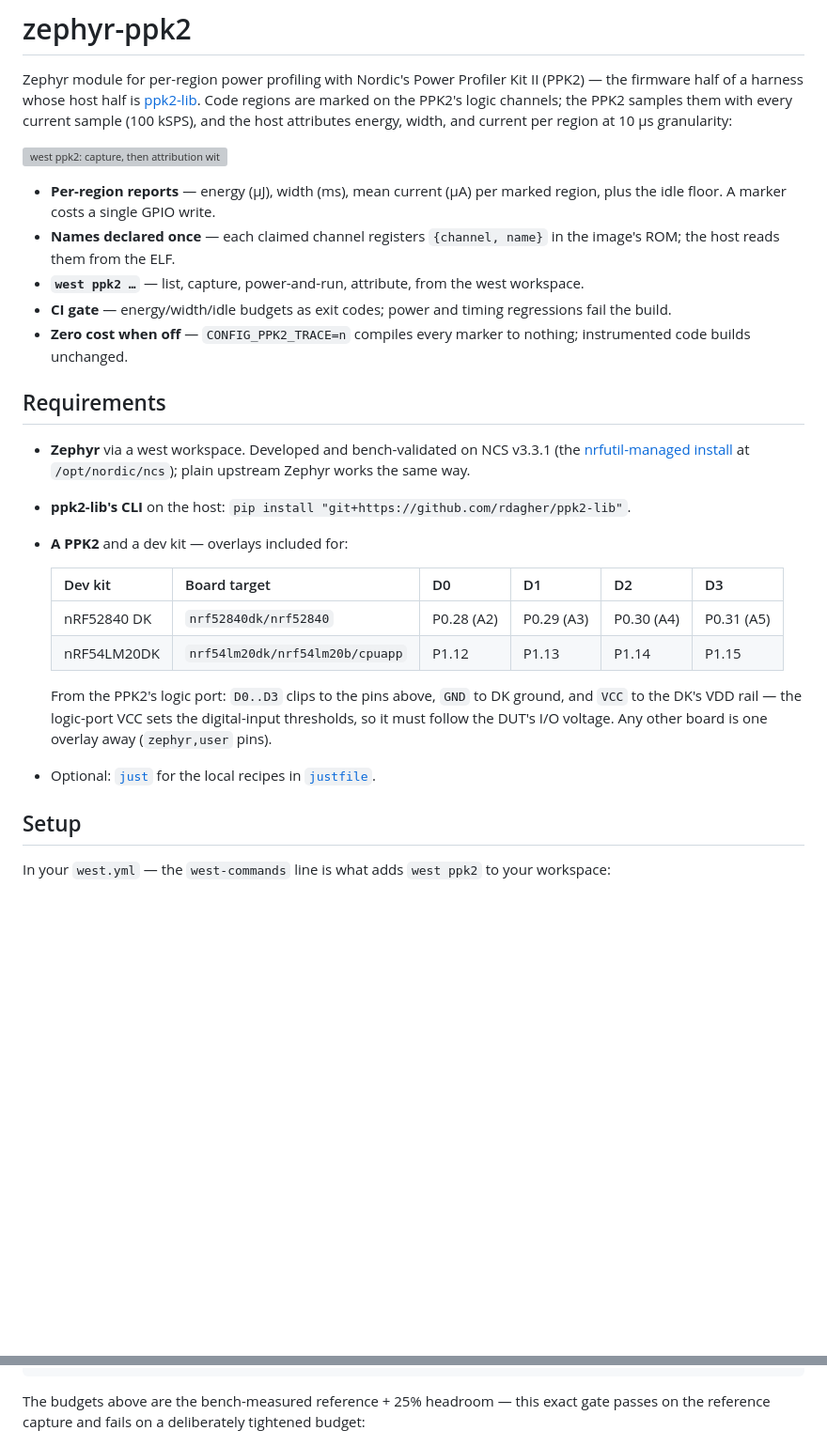
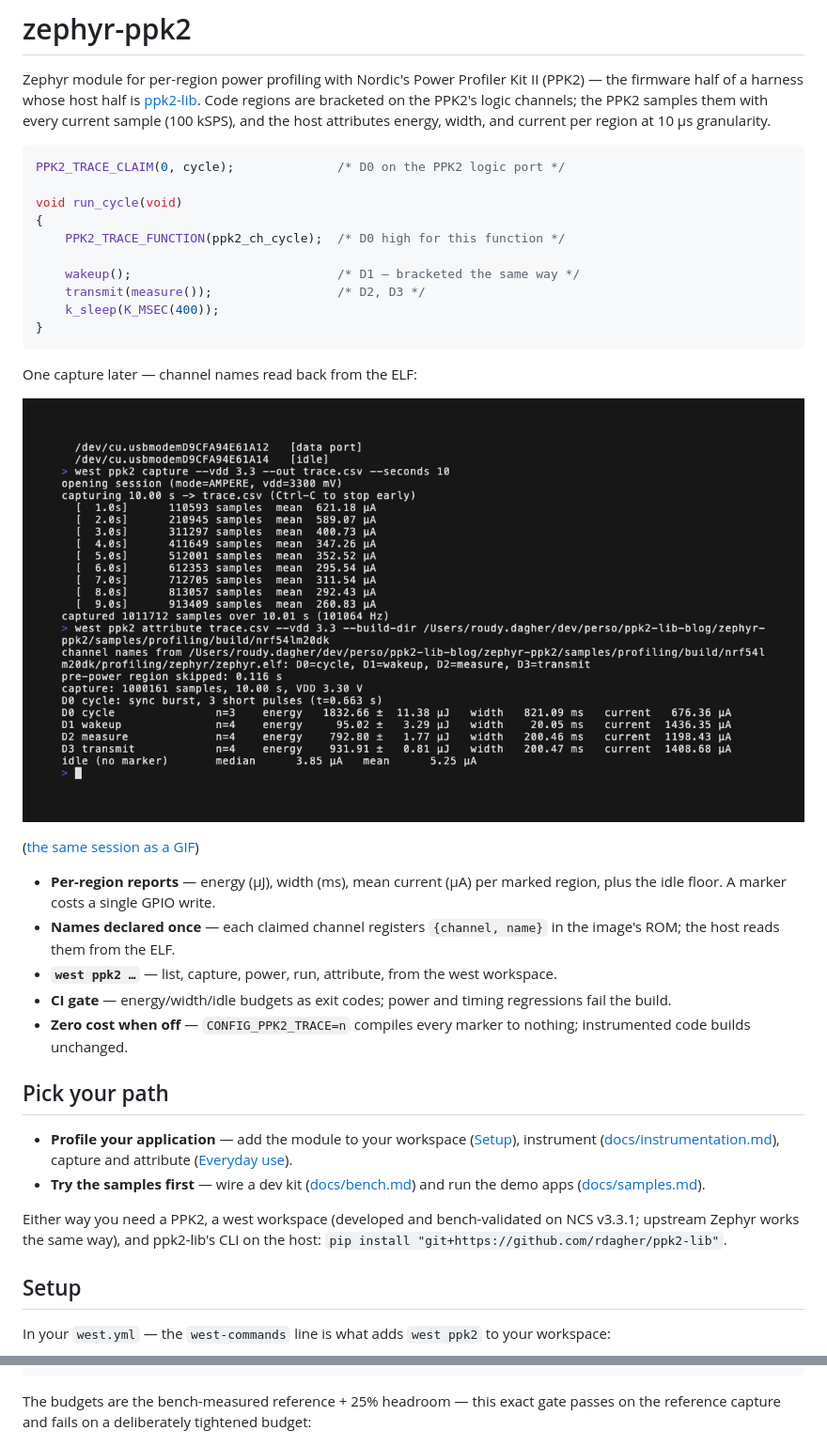
Before and after one commit to rdagher/zephyr-ppk2, a Markdown page: README.md, 2 parts joined by grey strips. Shown at 94% size. Rendered like a GitHub page; pictures changed too: docs/demo.png (added); blank space fills up the shorter version; grey boxes are pictures that could not be loaded.

Commit message:
docs(readme): short index, details in three docs/ pages
The details move to docs/bench.md, instrumentation.md and samples.md;
the README keeps a PNG hero, an intro snippet and two entry paths.

````diff
--- a/README.md
+++ b/README.md
@@ -3,11 +3,28 @@
 Zephyr module for per-region power profiling with Nordic's Power
 Profiler Kit II (PPK2) — the firmware half of a harness whose host
 half is [ppk2-lib](https://github.com/rdagher/ppk2-lib). Code regions
-are marked on the PPK2's logic channels; the PPK2 samples them with
+are bracketed on the PPK2's logic channels; the PPK2 samples them with
 every current sample (100 kSPS), and the host attributes energy,
-width, and current per region at 10 µs granularity:
+width, and current per region at 10 µs granularity.
 
-![west ppk2: capture, then attribution with names from the ELF](docs/demo.gif)
+```c
+PPK2_TRACE_CLAIM(0, cycle);              /* D0 on the PPK2 logic port */
+
+void run_cycle(void)
+{
+    PPK2_TRACE_FUNCTION(ppk2_ch_cycle);  /* D0 high for this function */
+
+    wakeup();                            /* D1 — bracketed the same way */
+    transmit(measure());                 /* D2, D3 */
+    k_sleep(K_MSEC(400));
+}
+```
+
+One capture later — channel names read back from the ELF:
+
+![west ppk2 capture, then attribution with names from the ELF](docs/demo.png)
+
+([the same session as a GIF](docs/demo.gif))
 
 - **Per-region reports** — energy (µJ), width (ms), mean current (µA)
   per marked region, plus the idle floor. A marker costs a single
@@ -15,34 +32,27 @@ width, and current per region at 10 µs granularity:
 - **Names declared once** — each claimed channel registers
   `{channel, name}` in the image's ROM; the host reads them from the
   ELF.
-- **`west ppk2 …`** — list, capture, power-and-run, attribute, from
-  the west workspace.
+- **`west ppk2 …`** — list, capture, power, run, attribute, from the
+  west workspace.
 - **CI gate** — energy/width/idle budgets as exit codes; power and
   timing regressions fail the build.
 - **Zero cost when off** — `CONFIG_PPK2_TRACE=n` compiles every marker
   to nothing; instrumented code builds unchanged.
 
-## Requirements
+## Pick your path
 
-- **Zephyr** via a west workspace. Developed and bench-validated on
-  NCS v3.3.1 (the [nrfutil-managed
-  install](https://docs.nordicsemi.com/bundle/nrfutil/page/guides/sdk_manager.html)
-  at `/opt/nordic/ncs`); plain upstream Zephyr works the same way.
-- **ppk2-lib's CLI** on the host:
-  `pip install "git+https://github.com/rdagher/ppk2-lib"`.
-- **A PPK2** and a dev kit — overlays included for:
+- **Profile your application** — add the module to your workspace
+  ([Setup](#setup)), instrument
+  ([docs/instrumentation.md](docs/instrumentation.md)), capture and
+  attribute ([Everyday use](#everyday-use)).
+- **Try the samples first** — wire a dev kit
+  ([docs/bench.md](docs/bench.md)) and run the demo apps
+  ([docs/samples.md](docs/samples.md)).
 
-  | Dev kit | Board target | D0 | D1 | D2 | D3 |
-  |---|---|---|---|---|---|
-  | nRF52840 DK | `nrf52840dk/nrf52840` | P0.28 (A2) | P0.29 (A3) | P0.30 (A4) | P0.31 (A5) |
-  | nRF54LM20DK | `nrf54lm20dk/nrf54lm20b/cpuapp` | P1.12 | P1.13 | P1.14 | P1.15 |
-
-  From the PPK2's logic port: `D0..D3` clips to the pins above, `GND`
-  to DK ground, and `VCC` to the DK's VDD rail — the logic-port VCC
-  sets the digital-input thresholds, so it must follow the DUT's I/O
-  voltage. Any other board is one overlay away (`zephyr,user` pins).
-- Optional: [`just`](https://github.com/casey/just) for the local
-  recipes in [`justfile`](justfile).
+Either way you need a PPK2, a west workspace (developed and
+bench-validated on NCS v3.3.1; upstream Zephyr works the same way),
+and ppk2-lib's CLI on the host:
+`pip install "git+https://github.com/rdagher/ppk2-lib"`.
 
 ## Setup
 
@@ -260,9 +151,9 @@ jobs:
       - run: python zephyr-ppk2/scripts/check_budget.py trace.csv --vdd 3.3 --channel 0 --workload-max-uj 2300 --workload-max-ms 1025 --idle-max-ua 5.2
 ```
 
-The budgets above are the bench-measured reference + 25% headroom —
-this exact gate passes on the reference capture and fails on a
-deliberately tightened budget:
+The budgets are the bench-measured reference + 25% headroom — this
+exact gate passes on the reference capture and fails on a deliberately
+tightened budget:
 
 ![The gate on the bench: PASS on reference budgets, FAIL when tightened](docs/budget.gif)
 
````
Also changed, not shown: other parts of README.md (+19 -138 lines), docs/bench.md (added, +56 -0 lines), docs/instrumentation.md (added, +93 -0 lines), docs/samples.md (added, +57 -0 lines).
